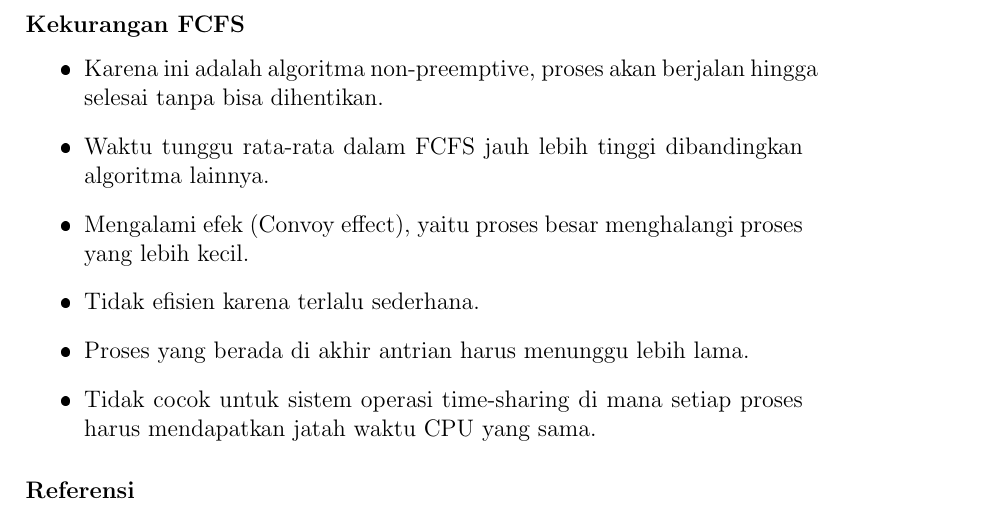
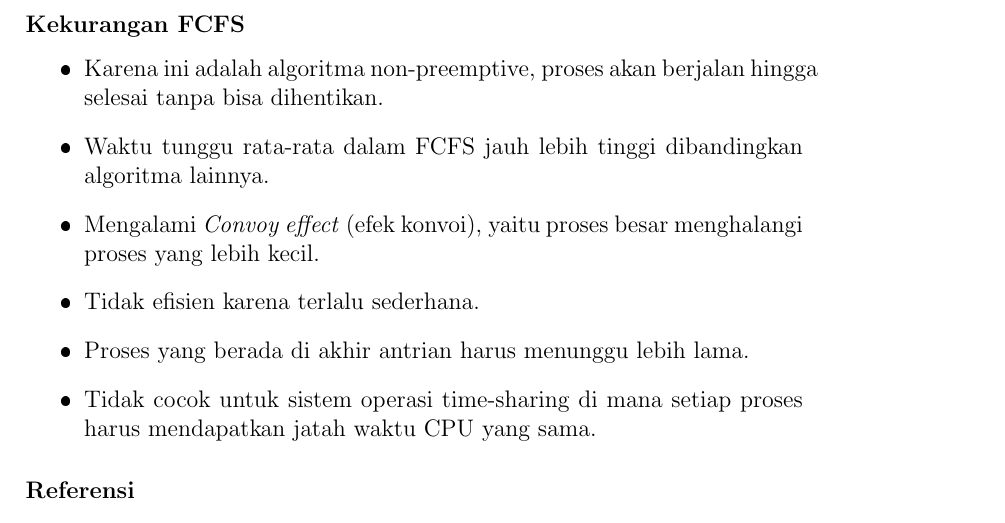
Before and after one commit to Khawaritzmi/os_report_mid2024, a LaTeX document (b_class/main.tex): part of page 7 of 12, cut so that both start at the same text. The pictures show the PDF file b_class/main.pdf that the author committed with the source.

Commit message:
memperbaiki kata serapan

```diff
--- a/b_class/main.tex
+++ b/b_class/main.tex
@@ -121,7 +121,7 @@
 	\begin{itemize}
 		\item Karena ini adalah algoritma non-preemptive, proses akan berjalan hingga selesai tanpa bisa dihentikan.
 		\item Waktu tunggu rata-rata dalam FCFS jauh lebih tinggi dibandingkan algoritma lainnya.
-		\item Mengalami efek (Convoy effect), yaitu proses besar menghalangi proses yang lebih kecil.
+		\item Mengalami \textit{Convoy effect} (efek konvoi), yaitu proses besar menghalangi proses yang lebih kecil.
 		\item Tidak efisien karena terlalu sederhana.
 		\item Proses yang berada di akhir antrian harus menunggu lebih lama.
 		\item Tidak cocok untuk sistem operasi time-sharing di mana setiap proses harus mendapatkan jatah waktu CPU yang sama.
```
Also changed, not shown: b_class/main.pdf.
